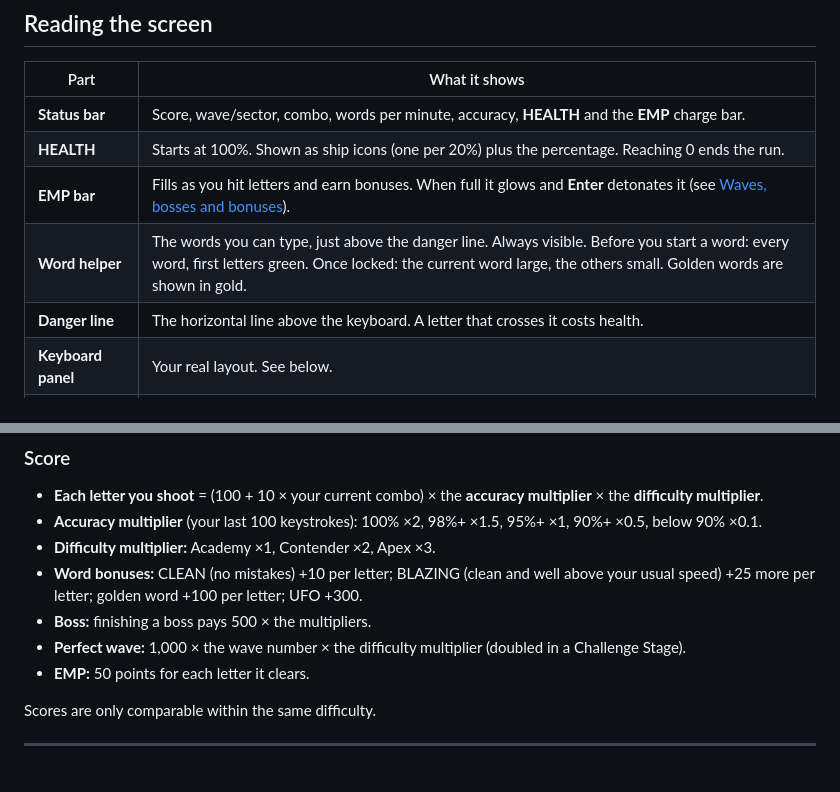
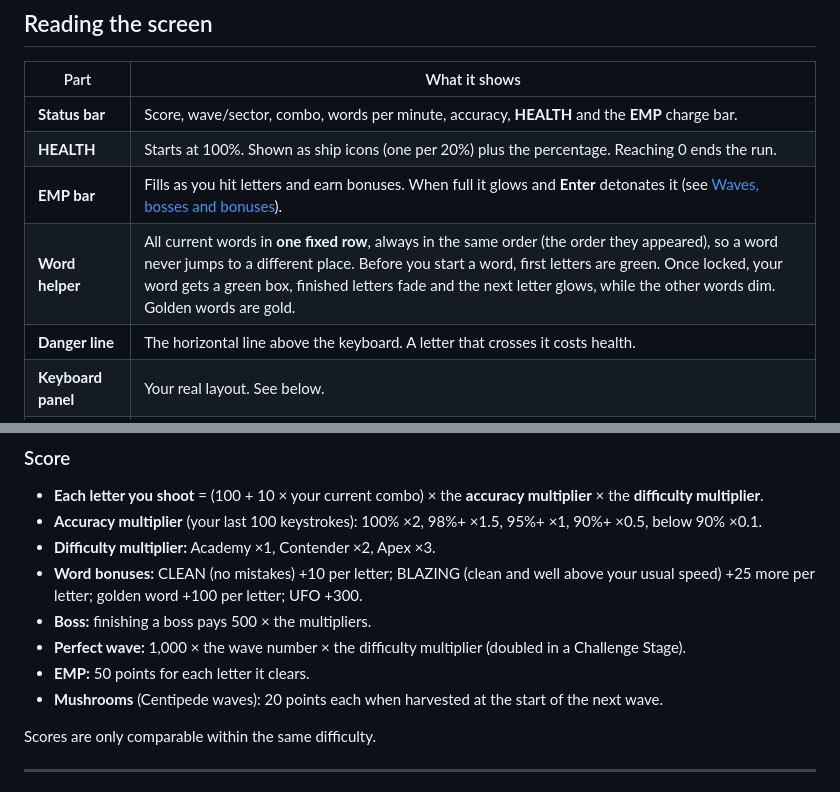
Before and after one commit to moosylog/galactic, a Markdown page: README.md, 2 parts joined by grey strips. Rendered like a GitHub page.

```diff
--- a/README.md
+++ b/README.md
@@ -54,7 +54,7 @@ You can only start a word from its first letter, and you cannot jump between wor
 | **Status bar** | Score, wave/sector, combo, words per minute, accuracy, **HEALTH** and the **EMP** charge bar. |
 | **HEALTH** | Starts at 100%. Shown as ship icons (one per 20%) plus the percentage. Reaching 0 ends the run. |
 | **EMP bar** | Fills as you hit letters and earn bonuses. When full it glows and **Enter** detonates it (see [Waves, bosses and bonuses](#waves-bosses-and-bonuses)). |
-| **Word helper** | The words you can type, just above the danger line. Always visible. Before you start a word: every word, first letters green. Once locked: the current word large, the others small. Golden words are shown in gold. |
+| **Word helper** | All current words in **one fixed row**, always in the same order (the order they appeared), so a word never jumps to a different place. Before you start a word, first letters are green. Once locked, your word gets a green box, finished letters fade and the next letter glows, while the other words dim. Golden words are gold. |
 | **Danger line** | The horizontal line above the keyboard. A letter that crosses it costs health. |
 | **Keyboard panel** | Your real layout. See below. |
 | **Pop-up messages** | Short notices such as WAVE, FOCUS, CLEAN, BLAZING, COMBO, BOSS CHARGING, SHIELD READY. |
@@ -138,6 +143,7 @@ A smaller panel gives letters more room to fall, so the game is a little easier.
 - **Boss:** finishing a boss pays 500 × the multipliers.
 - **Perfect wave:** 1,000 × the wave number × the difficulty multiplier (doubled in a Challenge Stage).
 - **EMP:** 50 points for each letter it clears.
+- **Mushrooms** (Centipede waves): 20 points each when harvested at the start of the next wave.
 
 Scores are only comparable within the same difficulty.
 
```
Also changed, not shown: other parts of README.md (+10 -1 lines).
